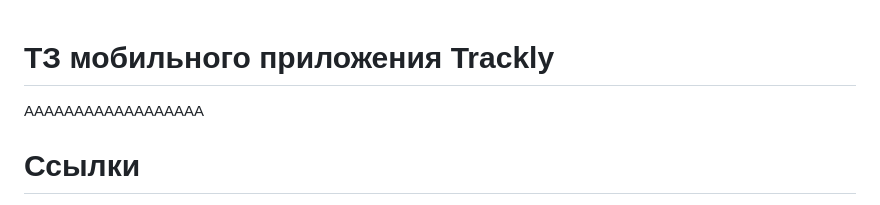
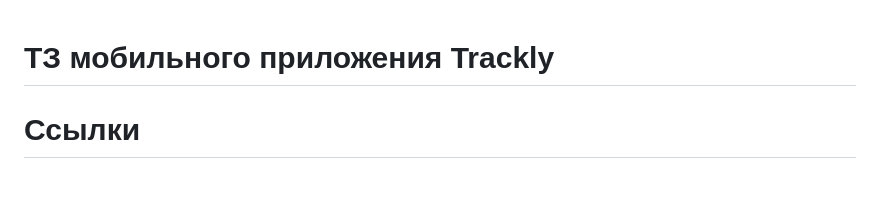
Before and after one commit to iissiin/Trackly, a Markdown page: README.md, the part around the change. GitHub-like rendering.

```diff
--- a/README.md
+++ b/README.md
@@ -1,5 +1,5 @@
 # ТЗ мобильного приложения Trackly
-АААААААААААААААААА
+
 # Ссылки
 
 [Дизайн Figma](https://www.figma.com/design/AN9TAfF3BAMdMt7nzqR8iD/Untitled?node-id=0-1&p=f)
```
